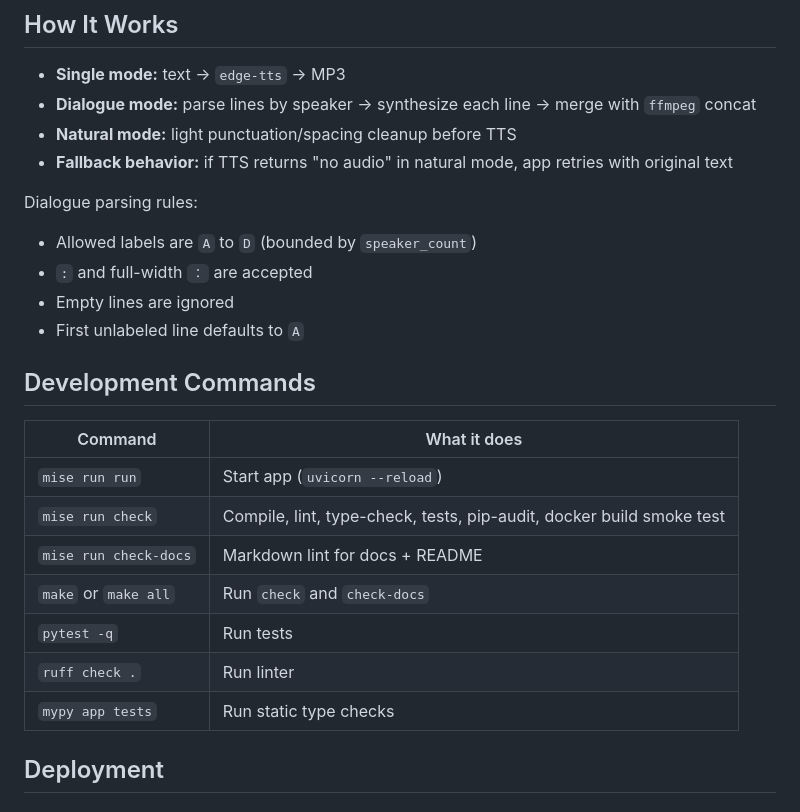
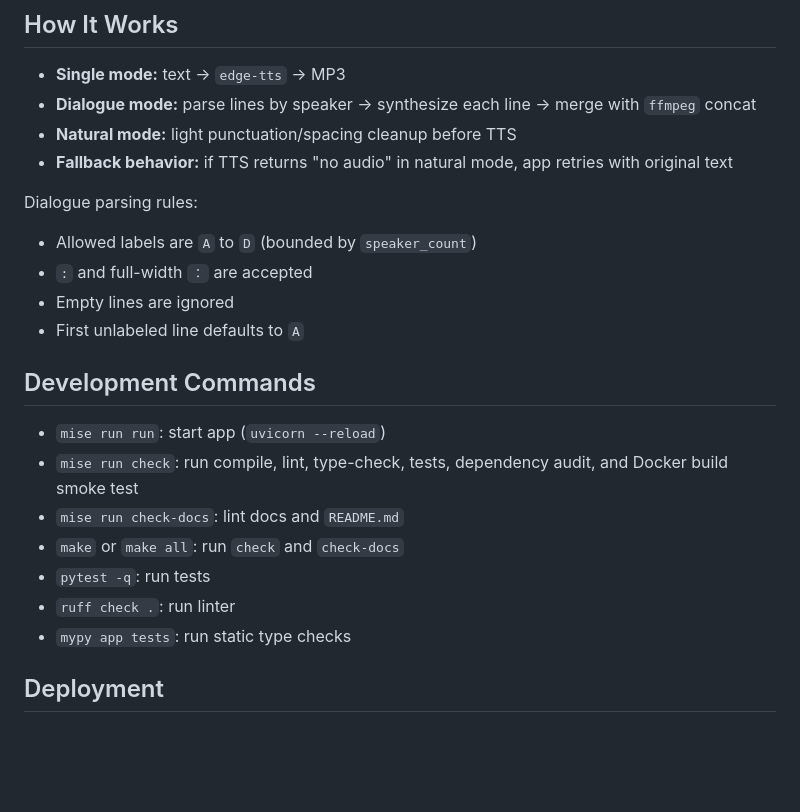
Before and after one commit to gmskazi/text-to-speech, a Markdown page: README.md, the part around one of its changes. Rendered like a GitHub page; blank space fills up the shorter version.

```diff
--- a/README.md
+++ b/README.md
@@ -216,9 +224,11 @@ curl -L "http://localhost:8000/jobs/<job_id>/download" --output result.mp3
 ## How It Works
 
 - **Single mode:** text -> `edge-tts` -> MP3
-- **Dialogue mode:** parse lines by speaker -> synthesize each line -> merge with `ffmpeg` concat
+- **Dialogue mode:** parse lines by speaker -> synthesize each line -> merge
+  with `ffmpeg` concat
 - **Natural mode:** light punctuation/spacing cleanup before TTS
-- **Fallback behavior:** if TTS returns "no audio" in natural mode, app retries with original text
+- **Fallback behavior:** if TTS returns "no audio" in natural mode, app
+  retries with original text
 
 Dialogue parsing rules:
 
@@ -229,15 +239,14 @@ Dialogue parsing rules:
 
 ## Development Commands
 
-| Command               | What it does                                                         |
-| --------------------- | -------------------------------------------------------------------- |
-| `mise run run`        | Start app (`uvicorn --reload`)                                       |
-| `mise run check`      | Compile, lint, type-check, tests, pip-audit, docker build smoke test |
-| `mise run check-docs` | Markdown lint for docs + README                                      |
-| `make` or `make all`  | Run `check` and `check-docs`                                         |
-| `pytest -q`           | Run tests                                                            |
-| `ruff check .`        | Run linter                                                           |
-| `mypy app tests`      | Run static type checks                                               |
+- `mise run run`: start app (`uvicorn --reload`)
+- `mise run check`: run compile, lint, type-check, tests, dependency audit,
+  and Docker build smoke test
+- `mise run check-docs`: lint docs and `README.md`
+- `make` or `make all`: run `check` and `check-docs`
+- `pytest -q`: run tests
+- `ruff check .`: run linter
+- `mypy app tests`: run static type checks
 
 ## Deployment
 
```
Also changed, not shown: other parts of README.md (+25 -10 lines).
